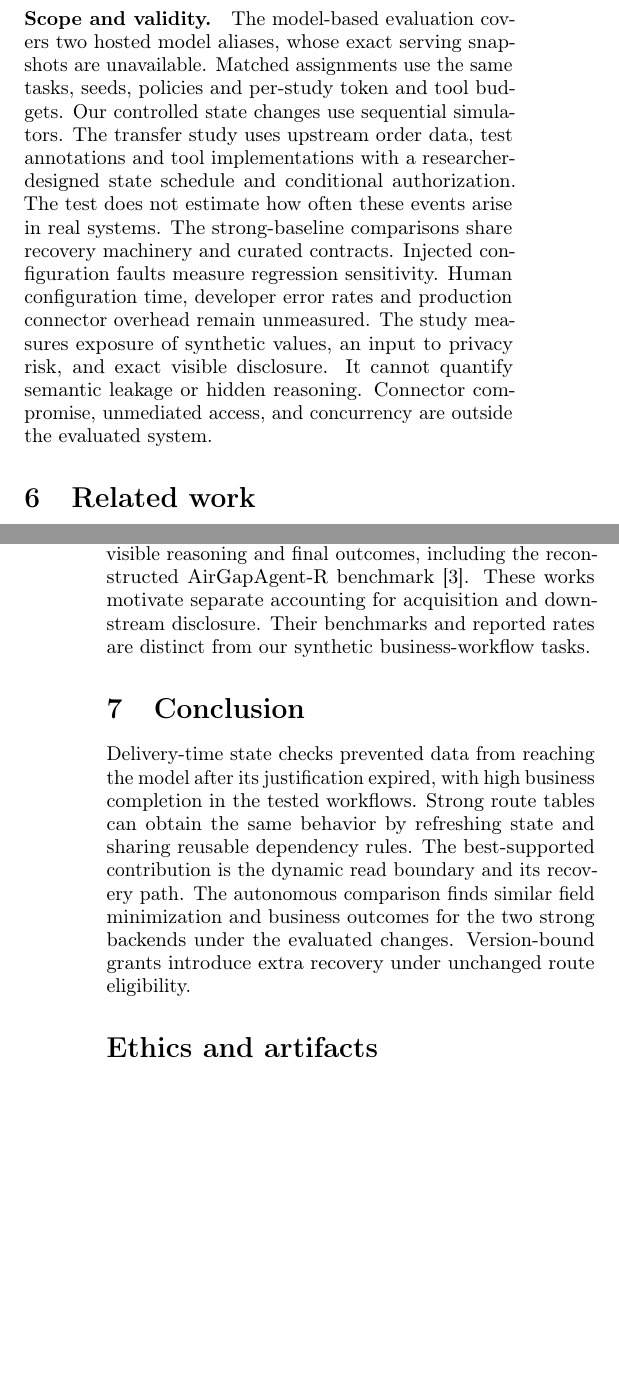
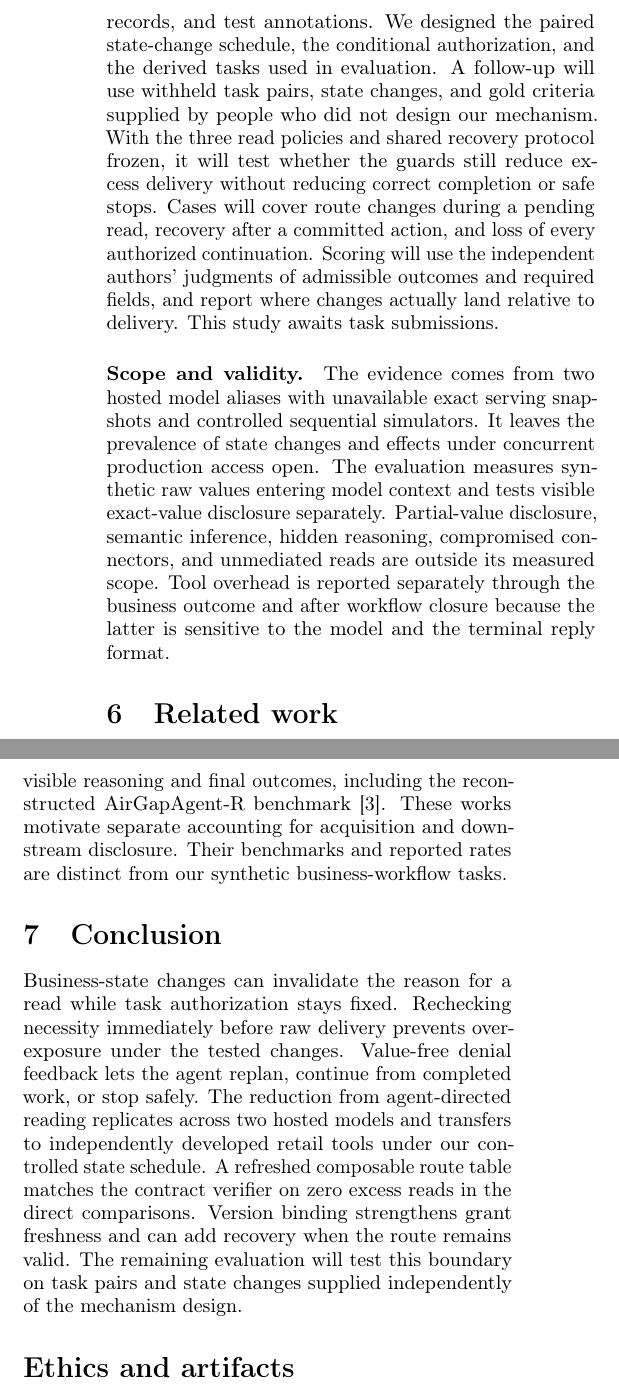
Before and after one commit to GCJ-GitHub/state-aware-agent-data-minimization, a LaTeX paper (paper/paper.tex): two parts of the columns of pages 9 and 10 of 11 before the commit and two parts of the columns of page 10 of 12 after it, joined at a grey line, cut at the place of the change, the shorter picture padded with empty space. Compiled offline with pdfLaTeX.

Commit message:
paper: align discussion and conclusions with replication evidence

```diff
--- a/paper/paper.tex
+++ b/paper/paper.tex
@@ -138,6 +146,8 @@ The autonomous result identifies a pressure point: a change between justificatio
+\paragraph{What independent authorship would test.}
+In the retail transfer, upstream authors supplied the order tools, records, and test annotations. We designed the paired state-change schedule, the conditional authorization, and the derived tasks used in evaluation. A follow-up will use withheld task pairs, state changes, and gold criteria supplied by people who did not design our mechanism. With the three read policies and shared recovery protocol frozen, it will test whether the guards still reduce excess delivery without reducing correct completion or safe stops. Cases will cover route changes during a pending read, recovery after a committed action, and loss of every authorized continuation. Scoring will use the independent authors' judgments of admissible outcomes and required fields, and report where changes actually land relative to delivery. This study awaits task submissions.
 
 \paragraph{Scope and validity.}
-The model-based evaluation covers two hosted model aliases, whose exact serving snapshots are unavailable. Matched assignments use the same tasks, seeds, policies and per-study token and tool budgets. Our controlled state changes use sequential simulators. The transfer study uses upstream order data, test annotations and tool implementations with a researcher-designed state schedule and conditional authorization. The test does not estimate how often these events arise in real systems. The strong-baseline comparisons share recovery machinery and curated contracts. Injected configuration faults measure regression sensitivity. Human configuration time, developer error rates and production connector overhead remain unmeasured. The study measures exposure of synthetic values, an input to privacy risk, and exact visible disclosure. It cannot quantify semantic leakage or hidden reasoning. Connector compromise, unmediated access, and concurrency are outside the evaluated system.
+The evidence comes from two hosted model aliases with unavailable exact serving snapshots and controlled sequential simulators. It leaves the prevalence of state changes and effects under concurrent production access open. The evaluation measures synthetic raw values entering model context and tests visible exact-value disclosure separately. Partial-value disclosure, semantic inference, hidden reasoning, compromised connectors, and unmediated reads are outside its measured scope. Tool overhead is reported separately through the business outcome and after workflow closure because the latter is sensitive to the model and the terminal reply format.
 
 \section{Related work}
 \paragraph{Contextual minimization.}
@@ -147,7 +157,7 @@ AirGapAgent first reduces a data view based on a trusted task context, isolates
 CaMeL tracks provenance and allowed readers and enforces tool policies in an interpreter \cite{camel}. We study a different decision at the upstream delivery boundary: which fields a plan presently needs, given changes in supporting business evidence. Both controls could be composed. AgentDAM measures inappropriate private data use in autonomous web workflows \cite{agentdam}. \emph{Leaky Thoughts} studies exposure in visible reasoning and final outcomes, including the reconstructed AirGapAgent-R benchmark \cite{leaky}. These works motivate separate accounting for acquisition and downstream disclosure. Their benchmarks and reported rates are distinct from our synthetic business-workflow tasks.
 
 \section{Conclusion}
-Delivery-time state checks prevented data from reaching the model after its justification expired, with high business completion in the tested workflows. Strong route tables can obtain the same behavior by refreshing state and sharing reusable dependency rules. The best-supported contribution is the dynamic read boundary and its recovery path. The autonomous comparison finds similar field minimization and business outcomes for the two strong backends under the evaluated changes. Version-bound grants introduce extra recovery under unchanged route eligibility.
+Business-state changes can invalidate the reason for a read while task authorization stays fixed. Rechecking necessity immediately before raw delivery prevents overexposure under the tested changes. Value-free denial feedback lets the agent replan, continue from completed work, or stop safely. The reduction from agent-directed reading replicates across two hosted models and transfers to independently developed retail tools under our controlled state schedule. A refreshed composable route table matches the contract verifier on zero excess reads in the direct comparisons. Version binding strengthens grant freshness and can add recovery when the route remains valid. The remaining evaluation will test this boundary on task pairs and state changes supplied independently of the mechanism design.
 
 \section*{Ethics and artifacts}
 Task profiles contain synthetic values. Confirmations and business operations are simulated. The artifact provides authored tasks, frozen protocols, traces, independent recounts, and plotting scripts. To preserve the anonymity of this review-format draft, repository URLs and author affiliations are omitted in the manuscript. The accompanying source package identifies the public experiment artifacts.
```
Also changed, not shown: README.md, paper/README.md, paper/paper.pdf, paper/paper.tex (12 more changed lines), 1 other file.
